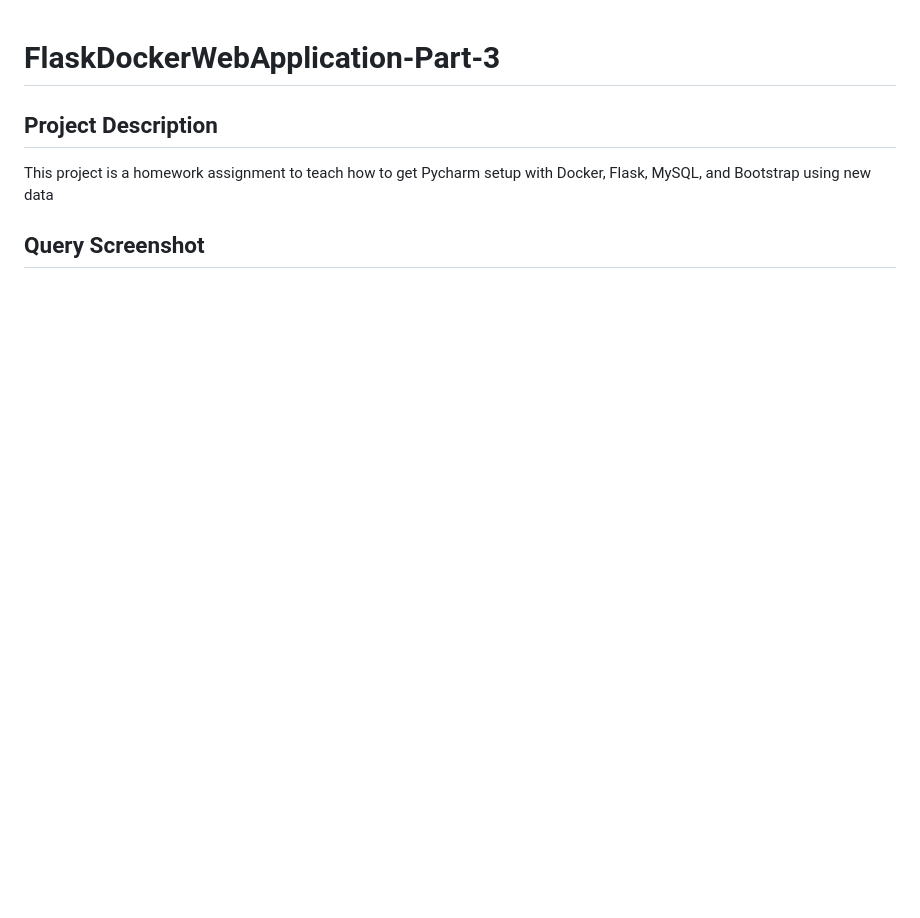
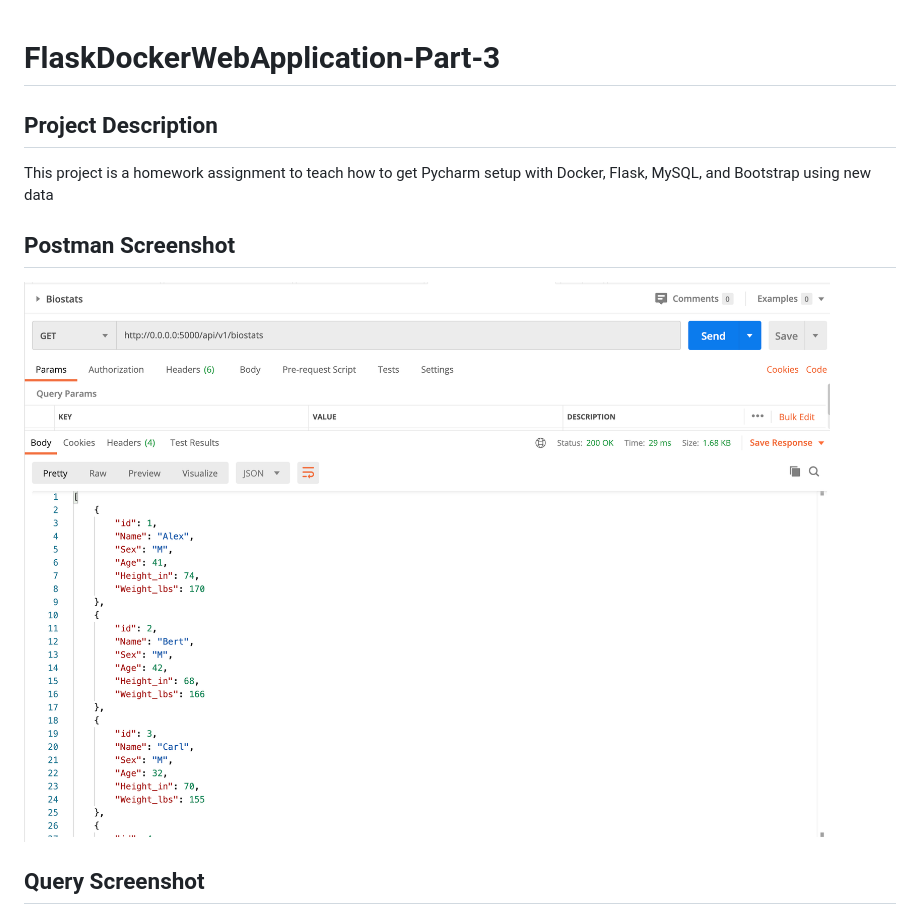
Before and after one commit to cadibemma/FlaskDockerWebApplication-Part-3, a Markdown page: README.md, the part around the change. Rendered like a GitHub page; pictures changed too: screenshots/postman.png (added); blank space fills up the shorter version.

Commit message:
Task: Updated README.md and screenshot

```diff
--- a/README.md
+++ b/README.md
@@ -2,6 +2,9 @@
 
 ## Project Description
 This project is a homework assignment to teach how to get Pycharm setup with Docker, Flask, MySQL, and Bootstrap using new data
+
+## Postman Screenshot
+![Data on Postman](screenshots/postman.png)
 
 ## Query Screenshot
 ![Query Data from PyCharm](screenshots/query.png)
```
